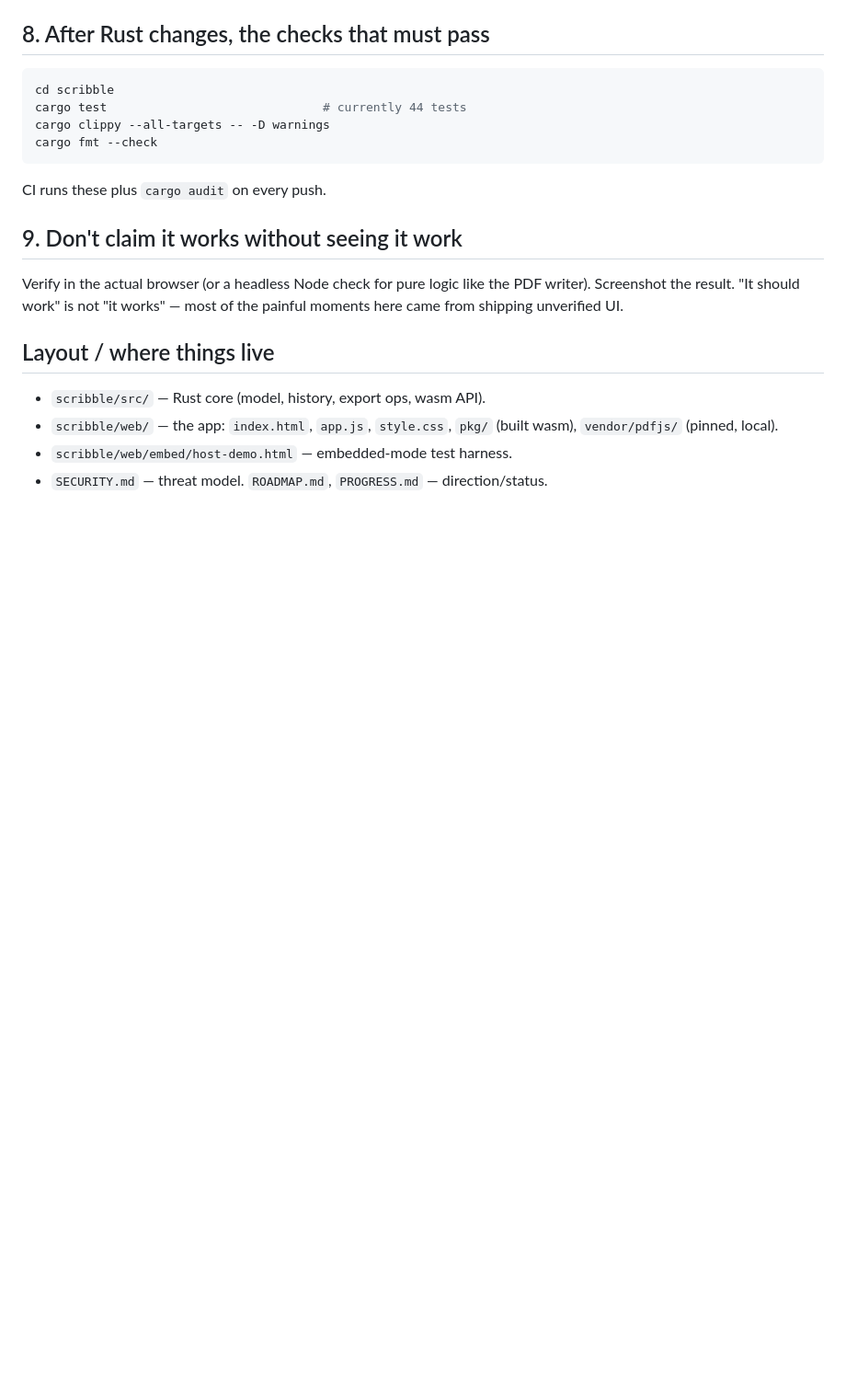
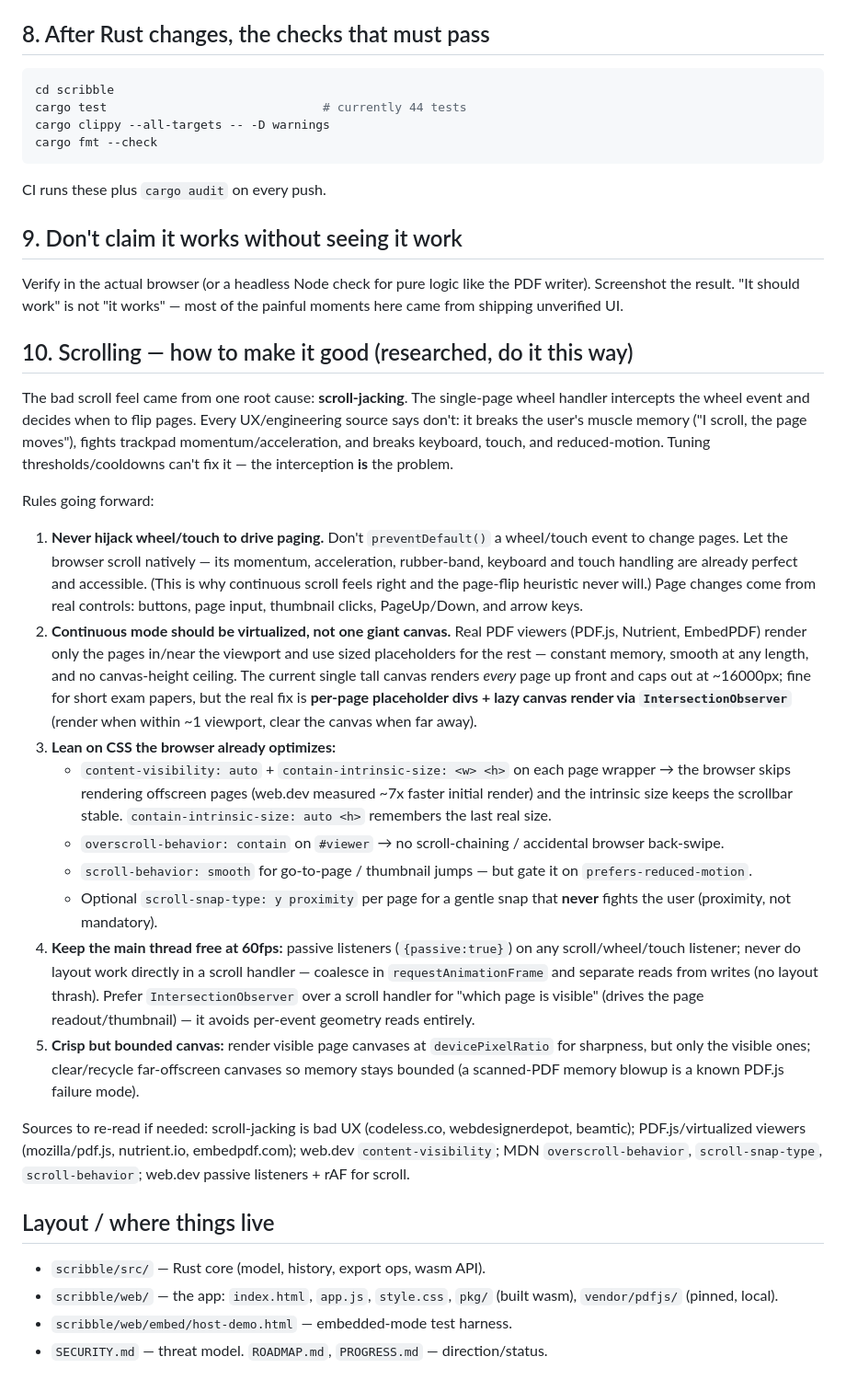
Before and after one commit to adhirajagarwala/draw.io, a Markdown page: CLAUDE.md, the part around the change. Shown at 92% size. GitHub-like rendering; blank space fills up the shorter version.

Commit message:
CLAUDE.md: add researched scrolling guidance (section 10)
Capture how to make scrolling good: never hijack wheel/touch to drive
paging (root cause of the bad feel); use native scroll; virtualize
continuous mode (per-page placeholders + IntersectionObserver lazy
render) instead of one giant canvas; lean on content-visibility +
contain-intrinsic-size, overscroll-behavior, scroll-behavior, optional
scroll-snap; keep the main thread free (passive listeners, rAF, no layout
thrash); render visible canvases at DPR but bound memory.

```diff
--- a/CLAUDE.md
+++ b/CLAUDE.md
@@ -139,6 +139,59 @@ Verify in the actual browser (or a headless Node check for pure logic like the
 PDF writer). Screenshot the result. "It should work" is not "it works" — most
 of the painful moments here came from shipping unverified UI.
 
+## 10. Scrolling — how to make it good (researched, do it this way)
+
+The bad scroll feel came from one root cause: **scroll-jacking**. The
+single-page wheel handler intercepts the wheel event and decides when to flip
+pages. Every UX/engineering source says don't: it breaks the user's muscle
+memory ("I scroll, the page moves"), fights trackpad momentum/acceleration, and
+breaks keyboard, touch, and reduced-motion. Tuning thresholds/cooldowns can't
+fix it — the interception **is** the problem.
+
+Rules going forward:
+
+1. **Never hijack wheel/touch to drive paging.** Don't `preventDefault()` a
+   wheel/touch event to change pages. Let the browser scroll natively — its
+   momentum, acceleration, rubber-band, keyboard and touch handling are already
+   perfect and accessible. (This is why continuous scroll feels right and the
+   page-flip heuristic never will.) Page changes come from real controls:
+   buttons, page input, thumbnail clicks, PageUp/Down, and arrow keys.
+2. **Continuous mode should be virtualized, not one giant canvas.** Real PDF
+   viewers (PDF.js, Nutrient, EmbedPDF) render only the pages in/near the
+   viewport and use sized placeholders for the rest — constant memory, smooth at
+   any length, and no canvas-height ceiling. The current single tall canvas
+   renders *every* page up front and caps out at ~16000px; fine for short exam
+   papers, but the real fix is **per-page placeholder divs + lazy canvas render
+   via `IntersectionObserver`** (render when within ~1 viewport, clear the
+   canvas when far away).
+3. **Lean on CSS the browser already optimizes:**
+   - `content-visibility: auto` + `contain-intrinsic-size: <w> <h>` on each page
+     wrapper → the browser skips rendering offscreen pages (web.dev measured ~7x
+     faster initial render) and the intrinsic size keeps the scrollbar stable.
+     `contain-intrinsic-size: auto <h>` remembers the last real size.
+   - `overscroll-behavior: contain` on `#viewer` → no scroll-chaining / accidental
+     browser back-swipe.
+   - `scroll-behavior: smooth` for go-to-page / thumbnail jumps — but gate it on
+     `prefers-reduced-motion`.
+   - Optional `scroll-snap-type: y proximity` per page for a gentle snap that
+     **never** fights the user (proximity, not mandatory).
+4. **Keep the main thread free at 60fps:** passive listeners (`{passive:true}`)
+   on any scroll/wheel/touch listener; never do layout work directly in a scroll
+   handler — coalesce in `requestAnimationFrame` and separate reads from writes
+   (no layout thrash). Prefer `IntersectionObserver` over a scroll handler for
+   "which page is visible" (drives the page readout/thumbnail) — it avoids
+   per-event geometry reads entirely.
+5. **Crisp but bounded canvas:** render visible page canvases at
+   `devicePixelRatio` for sharpness, but only the visible ones; clear/recycle
+   far-offscreen canvases so memory stays bounded (a scanned-PDF memory blowup is
+   a known PDF.js failure mode).
+
+Sources to re-read if needed: scroll-jacking is bad UX (codeless.co,
+webdesignerdepot, beamtic); PDF.js/virtualized viewers (mozilla/pdf.js,
+nutrient.io, embedpdf.com); web.dev `content-visibility`; MDN
+`overscroll-behavior`, `scroll-snap-type`, `scroll-behavior`; web.dev passive
+listeners + rAF for scroll.
+
 ## Layout / where things live
 
 - `scribble/src/` — Rust core (model, history, export ops, wasm API).
```
